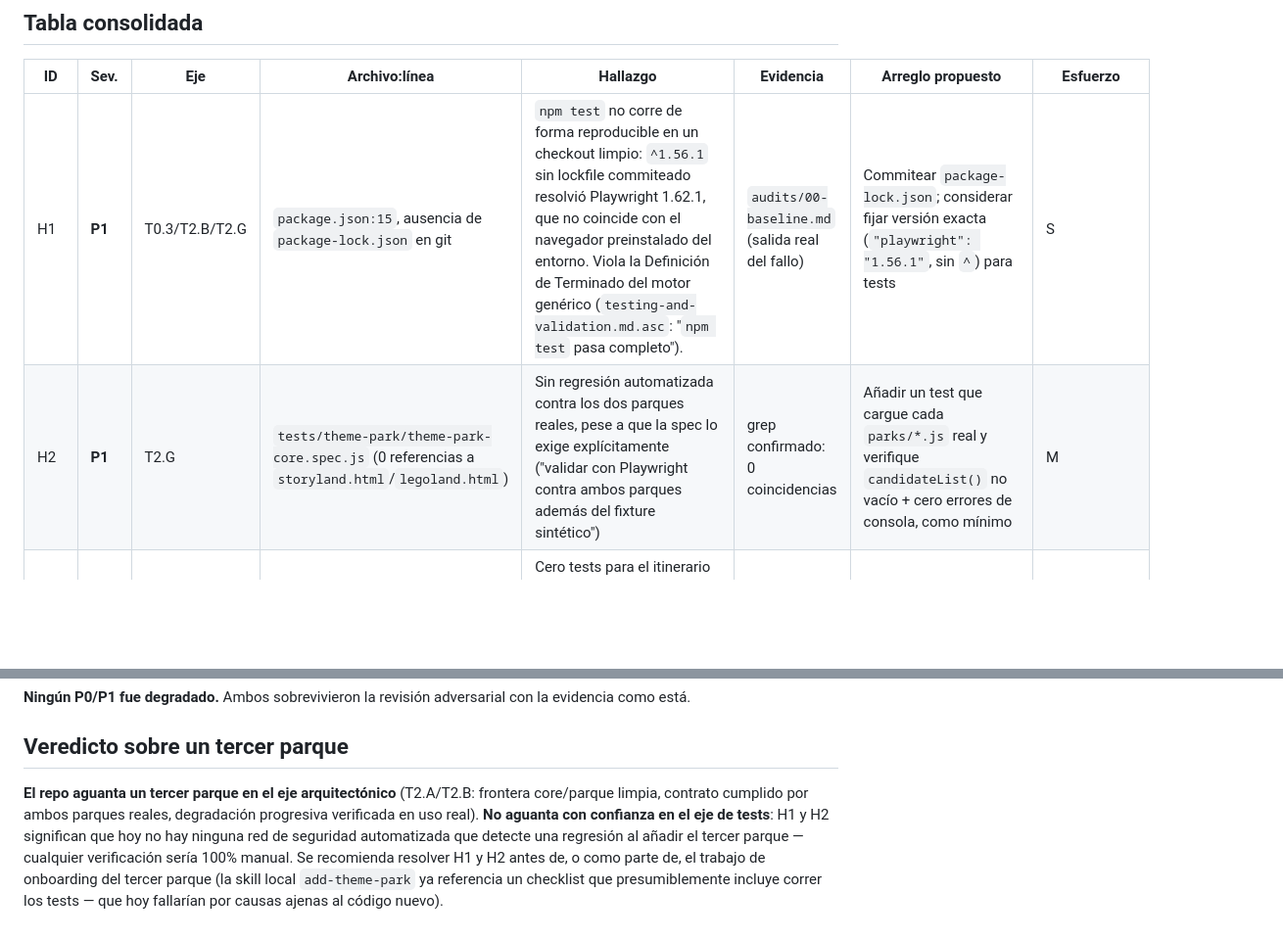
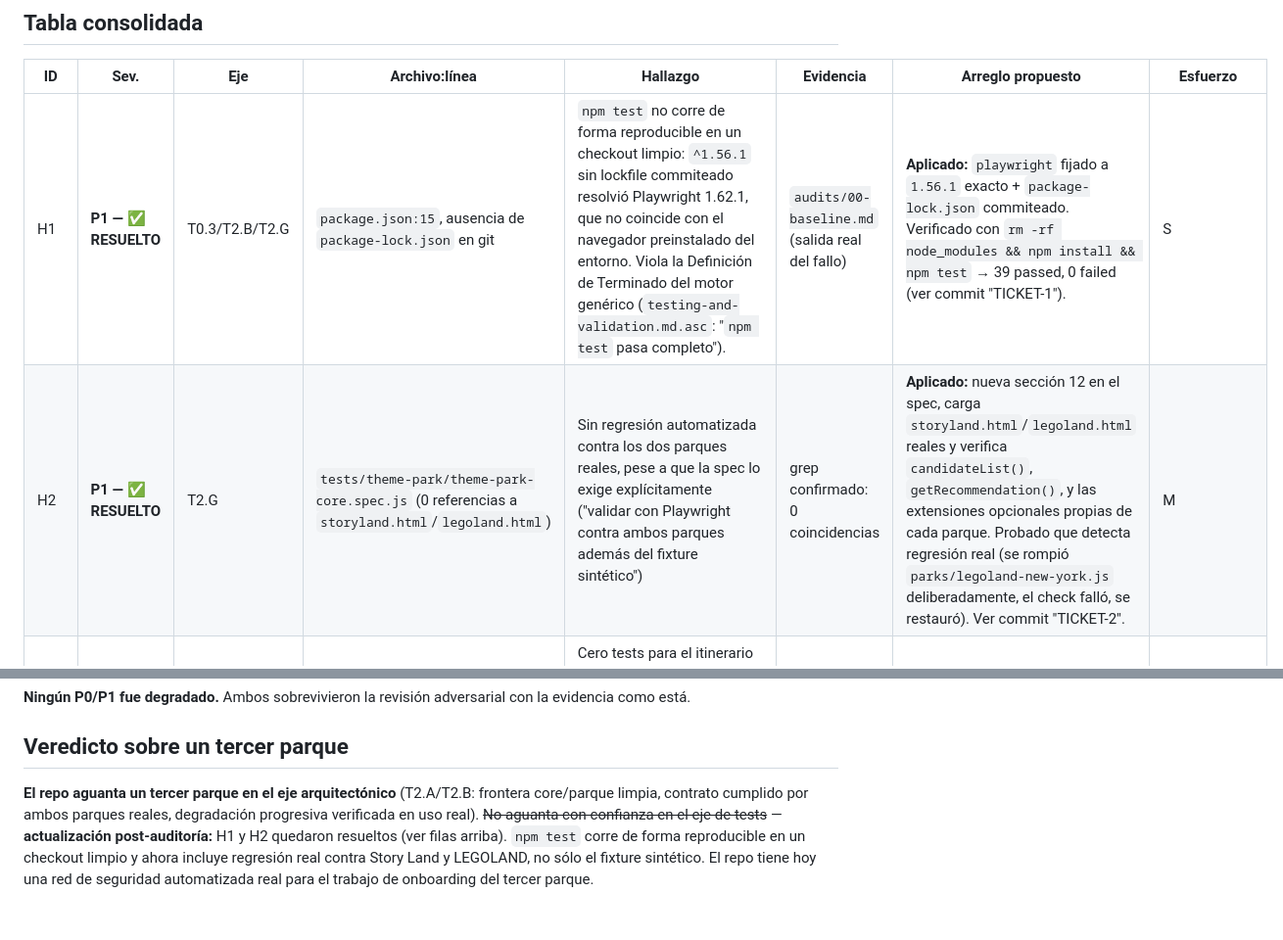
Before and after one commit to lricardopena/viaje-familiar-2026., a Markdown page: audits/03-hallazgos-consolidados.md, 2 parts joined by grey strips. Shown at 98% size. Rendered like a GitHub page; blank space fills up the shorter version.

```diff
--- a/audits/03-hallazgos-consolidados.md
+++ b/audits/03-hallazgos-consolidados.md
@@ -10,8 +10,8 @@ El hallazgo "`npm test` no corre en checkout limpio" aparecía en tres archivos
 
 | ID | Sev. | Eje | Archivo:línea | Hallazgo | Evidencia | Arreglo propuesto | Esfuerzo |
 |---|---|---|---|---|---|---|---|
-| H1 | **P1** | T0.3/T2.B/T2.G | `package.json:15`, ausencia de `package-lock.json` en git | `npm test` no corre de forma reproducible en un checkout limpio: `^1.56.1` sin lockfile commiteado resolvió Playwright 1.62.1, que no coincide con el navegador preinstalado del entorno. Viola la Definición de Terminado del motor genérico (`testing-and-validation.md.asc`: "`npm test` pasa completo"). | `audits/00-baseline.md` (salida real del fallo) | Commitear `package-lock.json`; considerar fijar versión exacta (`"playwright": "1.56.1"`, sin `^`) para tests | S |
-| H2 | **P1** | T2.G | `tests/theme-park/theme-park-core.spec.js` (0 referencias a `storyland.html`/`legoland.html`) | Sin regresión automatizada contra los dos parques reales, pese a que la spec lo exige explícitamente ("validar con Playwright contra ambos parques además del fixture sintético") | grep confirmado: 0 coincidencias | Añadir un test que cargue cada `parks/*.js` real y verifique `candidateList()` no vacío + cero errores de consola, como mínimo | M |
+| H1 | **P1 — ✅ RESUELTO** | T0.3/T2.B/T2.G | `package.json:15`, ausencia de `package-lock.json` en git | `npm test` no corre de forma reproducible en un checkout limpio: `^1.56.1` sin lockfile commiteado resolvió Playwright 1.62.1, que no coincide con el navegador preinstalado del entorno. Viola la Definición de Terminado del motor genérico (`testing-and-validation.md.asc`: "`npm test` pasa completo"). | `audits/00-baseline.md` (salida real del fallo) | **Aplicado:** `playwright` fijado a `1.56.1` exacto + `package-lock.json` commiteado. Verificado con `rm -rf node_modules && npm install && npm test` → 39 passed, 0 failed (ver commit "TICKET-1"). | S |
+| H2 | **P1 — ✅ RESUELTO** | T2.G | `tests/theme-park/theme-park-core.spec.js` (0 referencias a `storyland.html`/`legoland.html`) | Sin regresión automatizada contra los dos parques reales, pese a que la spec lo exige explícitamente ("validar con Playwright contra ambos parques además del fixture sintético") | grep confirmado: 0 coincidencias | **Aplicado:** nueva sección 12 en el spec, carga `storyland.html`/`legoland.html` reales y verifica `candidateList()`, `getRecommendation()`, y las extensiones opcionales propias de cada parque. Probado que detecta regresión real (se rompió `parks/legoland-new-york.js` deliberadamente, el check falló, se restauró). Ver commit "TICKET-2". | M |
 | H3 | **P2** | T2.G | `index.html`+`data.js` (todo el itinerario) | Cero tests para el itinerario que se usa todos los días del viaje; las funciones de pattern-matching en español (`wicon`,`clothes`,`actIcon`, etc.) fallan silenciosamente ante vocabulario no anticipado | `CLAUDE.md` documenta el riesgo de vocabulario; sin test que lo detecte | Test smoke: cargar `index.html`+`data.js` reales, verificar N secciones de día renderizadas sin excepción de JS | S |
 | H4 | **P2** | T2.E | `parks/legoland-new-york.js:439` | Datos reales de los niños (nombre, edad, estatura) en texto plano en un repo privado — decisión de diseño válida, pero no confirmable como aceptada explícitamente sin leer `HANDOVER.md.asc` (fuera de alcance de esta sesión) | lectura directa del archivo | Confirmar en `HANDOVER.md.asc` que es una decisión aceptada; si no lo está, registrarla | — (requiere passphrase de handover, no de specs) |
 | H5 | **P2** | T2.C/T2.D | `assets/theme-park-core.js` (2518 líneas, ~40+ funciones top-level) | Archivo monolítico sin separación interna en módulos/seams — dificulta navegabilidad, no es leakage de parque ni sobre-ingeniería | conteo de funciones top-level vía grep | Extraer el bloque de geolocalización (~85 líneas autocontenidas) a un archivo separado cargado antes del core, como primer paso de bajo riesgo | S (paso 1) / L (completo, no recomendado aún) |
@@ -33,4 +33,4 @@ No hay P0 en esta auditoría.
 
 ## Veredicto sobre un tercer parque
 
-**El repo aguanta un tercer parque en el eje arquitectónico** (T2.A/T2.B: frontera core/parque limpia, contrato cumplido por ambos parques reales, degradación progresiva verificada en uso real). **No aguanta con confianza en el eje de tests**: H1 y H2 significan que hoy no hay ninguna red de seguridad automatizada que detecte una regresión al añadir el tercer parque — cualquier verificación sería 100% manual. Se recomienda resolver H1 y H2 antes de, o como parte de, el trabajo de onboarding del tercer parque (la skill local `add-theme-park` ya referencia un checklist que presumiblemente incluye correr los tests — que hoy fallarían por causas ajenas al código nuevo).
+**El repo aguanta un tercer parque en el eje arquitectónico** (T2.A/T2.B: frontera core/parque limpia, contrato cumplido por ambos parques reales, degradación progresiva verificada en uso real). ~~No aguanta con confianza en el eje de tests~~ — **actualización post-auditoría:** H1 y H2 quedaron resueltos (ver filas arriba). `npm test` corre de forma reproducible en un checkout limpio y ahora incluye regresión real contra Story Land y LEGOLAND, no sólo el fixture sintético. El repo tiene hoy una red de seguridad automatizada real para el trabajo de onboarding del tercer parque.
```
Also changed, not shown: audits/04-tickets.md (+2 -2 lines), audits/REPORTE-AUDITORIA.md (+6 -0 lines).
